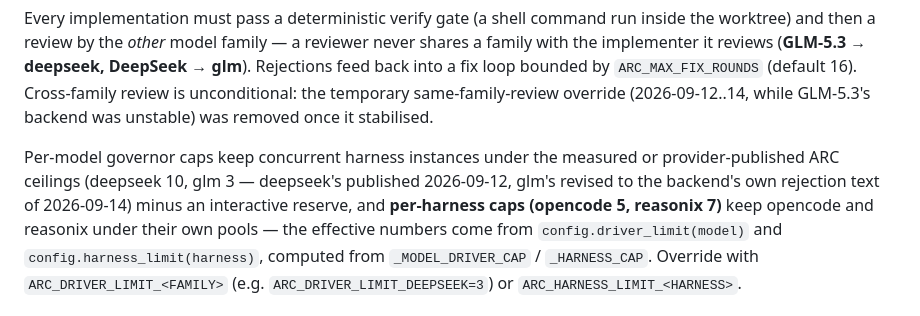
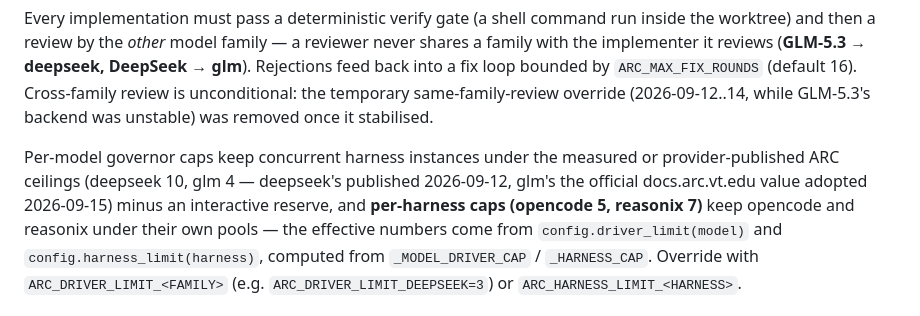
Before and after one commit to bruceblake/arc-orchestrator, a Markdown page: README.md, the part around the change. Rendered like a GitHub page.

Commit message:
docs: fix the second stale GLM ceiling in README (code-workload paragraph)

```diff
--- a/README.md
+++ b/README.md
@@ -431,8 +431,8 @@ override (2026-09-12..14, while GLM-5.3's backend was unstable) was removed
 once it stabilised.
 
 Per-model governor caps keep concurrent harness instances under the measured
-or provider-published ARC ceilings (deepseek 10, glm 3 — deepseek's published
-2026-09-12, glm's revised to the backend's own rejection text of 2026-09-14) minus an interactive reserve, and **per-harness caps (opencode 5, reasonix 7)**
+or provider-published ARC ceilings (deepseek 10, glm 4 — deepseek's published
+2026-09-12, glm's the official docs.arc.vt.edu value adopted 2026-09-15) minus an interactive reserve, and **per-harness caps (opencode 5, reasonix 7)**
 keep opencode and reasonix under their own pools — the effective numbers come from
 `config.driver_limit(model)` and `config.harness_limit(harness)`, computed
 from `_MODEL_DRIVER_CAP` / `_HARNESS_CAP`. Override
```
